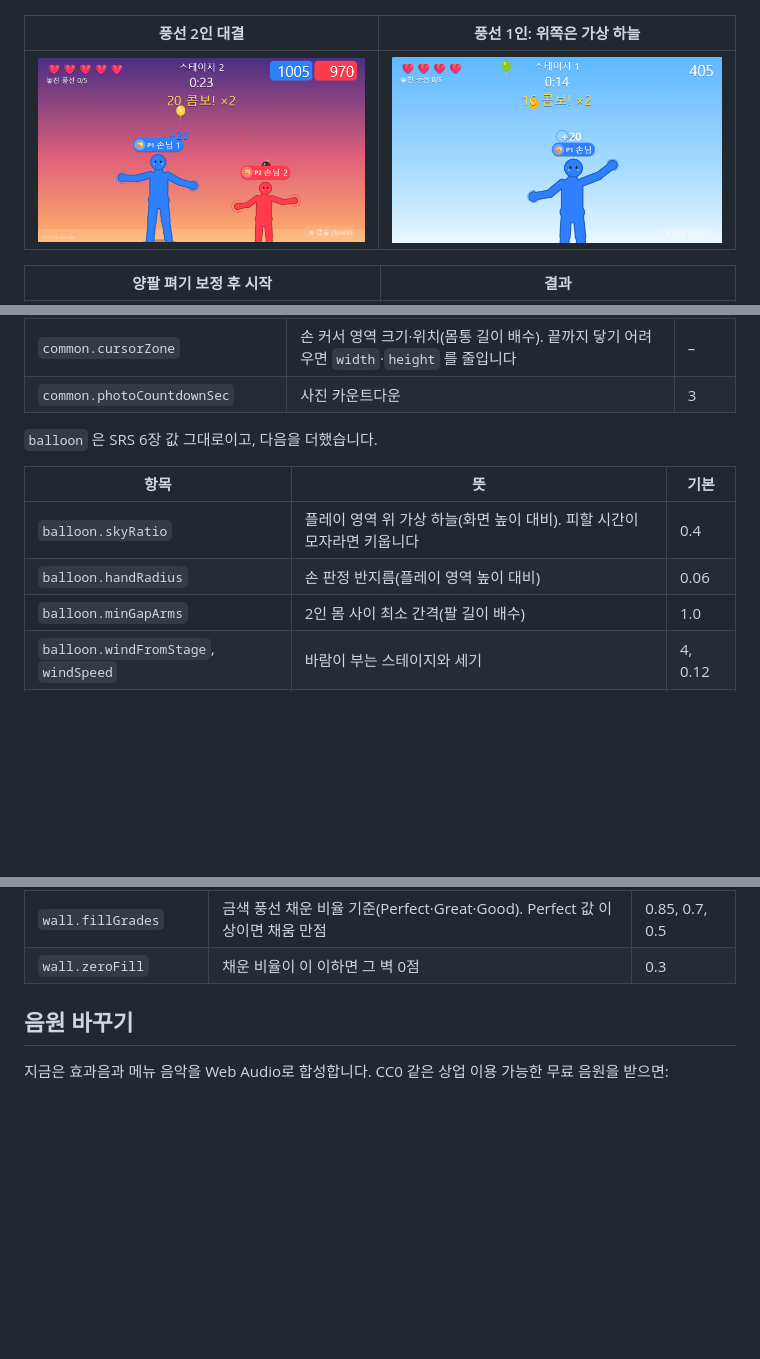
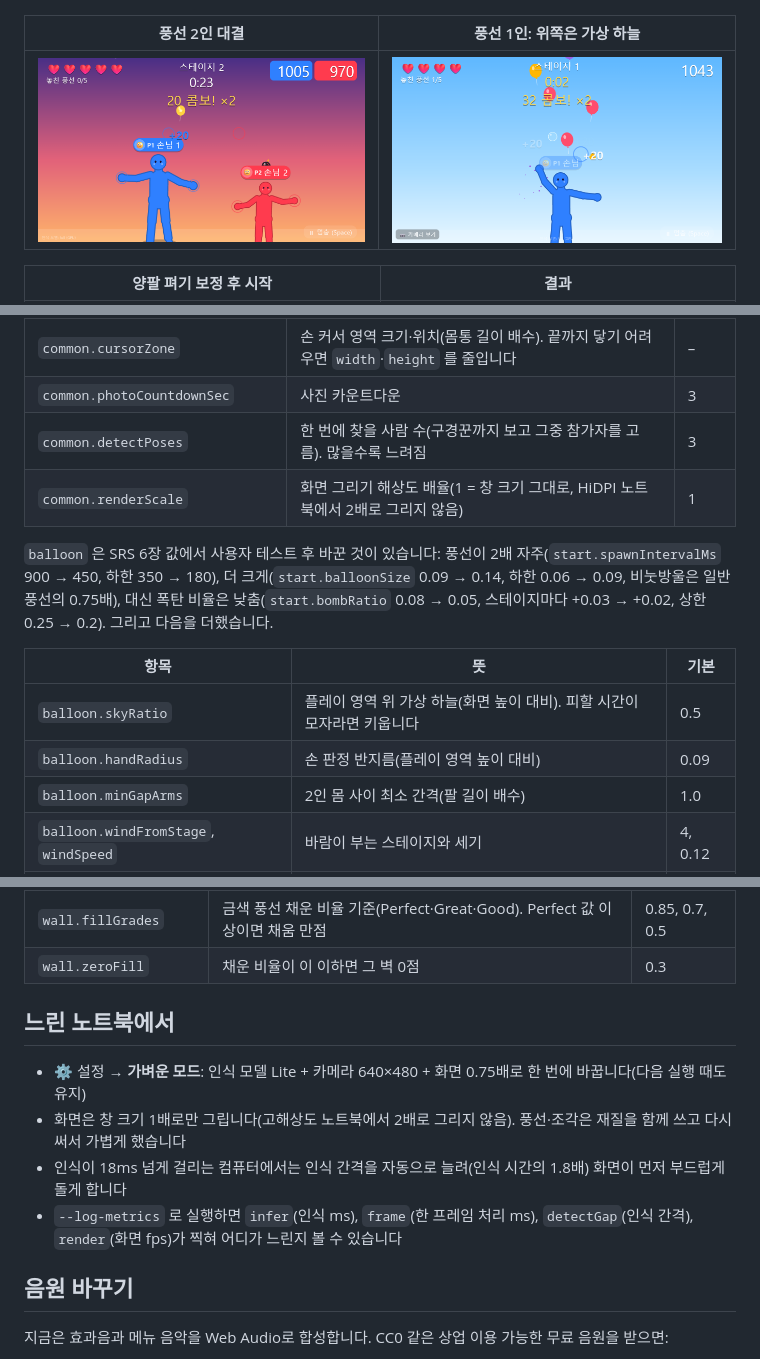
Before and after one commit to gomjelly/Popstar, a Markdown page: README.md, 3 parts joined by grey strips. GitHub-like rendering; pictures changed too: docs/media/balloon-1p.png; blank space fills up the shorter version.

```diff
--- a/README.md
+++ b/README.md
@@ -142,13 +143,15 @@ npm start
 | `common.smoothing` | 관절 떨림 줄이기(0~1, 클수록 부드럽지만 느림) | 0.5 |
 | `common.cursorZone` | 손 커서 영역 크기·위치(몸통 길이 배수). 끝까지 닿기 어려우면 `width`·`height` 를 줄입니다 | – |
 | `common.photoCountdownSec` | 사진 카운트다운 | 3 |
+| `common.detectPoses` | 한 번에 찾을 사람 수(구경꾼까지 보고 그중 참가자를 고름). 많을수록 느려짐 | 3 |
+| `common.renderScale` | 화면 그리기 해상도 배율(1 = 창 크기 그대로, HiDPI 노트북에서 2배로 그리지 않음) | 1 |
 
-`balloon` 은 SRS 6장 값 그대로이고, 다음을 더했습니다.
+`balloon` 은 SRS 6장 값에서 사용자 테스트 후 바꾼 것이 있습니다: 풍선이 2배 자주(`start.spawnIntervalMs` 900 → 450, 하한 350 → 180), 더 크게(`start.balloonSize` 0.09 → 0.14, 하한 0.06 → 0.09, 비눗방울은 일반 풍선의 0.75배), 대신 폭탄 비율은 낮춤(`start.bombRatio` 0.08 → 0.05, 스테이지마다 +0.03 → +0.02, 상한 0.25 → 0.2). 그리고 다음을 더했습니다.
 
 | 항목 | 뜻 | 기본 |
 | --- | --- | --- |
-| `balloon.skyRatio` | 플레이 영역 위 가상 하늘(화면 높이 대비). 피할 시간이 모자라면 키웁니다 | 0.4 |
-| `balloon.handRadius` | 손 판정 반지름(플레이 영역 높이 대비) | 0.06 |
+| `balloon.skyRatio` | 플레이 영역 위 가상 하늘(화면 높이 대비). 피할 시간이 모자라면 키웁니다 | 0.5 |
+| `balloon.handRadius` | 손 판정 반지름(플레이 영역 높이 대비) | 0.09 |
 | `balloon.minGapArms` | 2인 몸 사이 최소 간격(팔 길이 배수) | 1.0 |
 | `balloon.windFromStage`, `windSpeed` | 바람이 부는 스테이지와 세기 | 4, 0.12 |
 | `balloon.slowSec`, `slowFactor` | 시계 풍선: 느려지는 시간과 배율 | 3, 0.4 |
@@ -165,6 +168,13 @@ npm start
 | `wall.fixedWallCount` | 벽 수 고정(0이면 7~10 랜덤) | 0 |
 | `wall.fillGrades` | 금색 풍선 채운 비율 기준(Perfect·Great·Good). Perfect 값 이상이면 채움 만점 | 0.85, 0.7, 0.5 |
 | `wall.zeroFill` | 채운 비율이 이 이하면 그 벽 0점 | 0.3 |
+
+## 느린 노트북에서
+
+- ⚙️ 설정 → **가벼운 모드**: 인식 모델 Lite + 카메라 640×480 + 화면 0.75배로 한 번에 바꿉니다(다음 실행 때도 유지)
+- 화면은 창 크기 1배로만 그립니다(고해상도 노트북에서 2배로 그리지 않음). 풍선·조각은 재질을 함께 쓰고 다시 써서 가볍게 했습니다
+- 인식이 18ms 넘게 걸리는 컴퓨터에서는 인식 간격을 자동으로 늘려(인식 시간의 1.8배) 화면이 먼저 부드럽게 돌게 합니다
+- `--log-metrics` 로 실행하면 `infer`(인식 ms), `frame`(한 프레임 처리 ms), `detectGap`(인식 간격), `render`(화면 fps)가 찍혀 어디가 느린지 볼 수 있습니다
 
 ## 음원 바꾸기
 
```
Also changed, not shown: other parts of README.md (+12 -1 lines), 17 other files.
